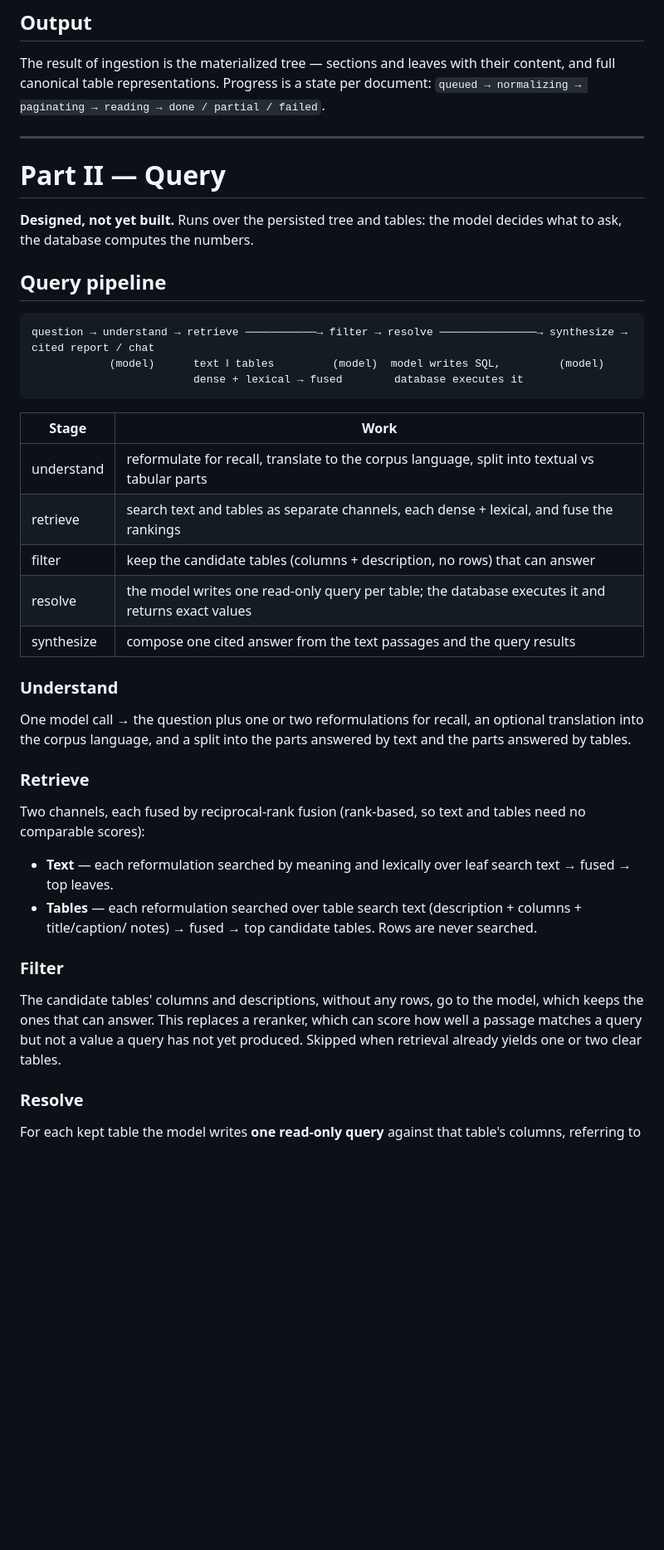
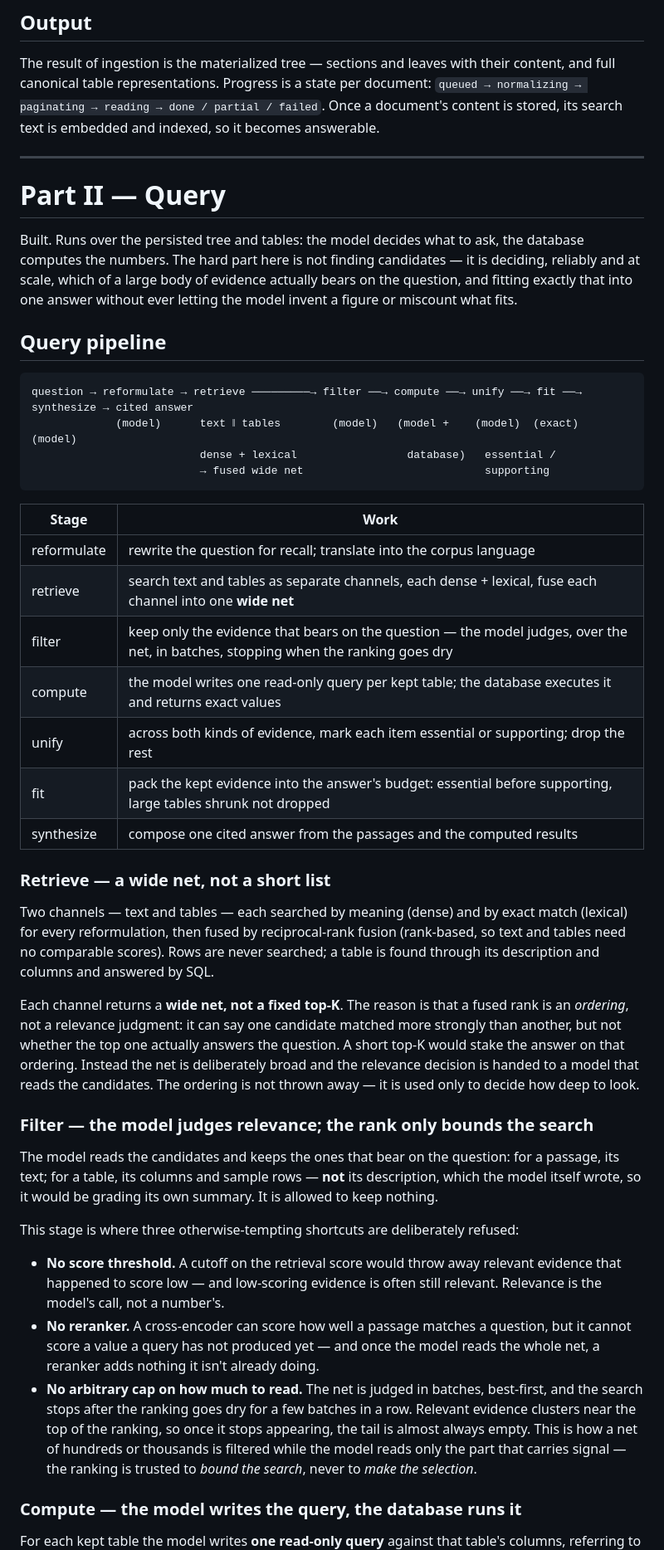
Before and after one commit to proafxin/citadel, a Markdown page: architecture.md, the part around one of its changes. Shown at 83% size. Rendered like a GitHub page; blank space fills up the shorter version.

````diff
--- a/architecture.md
+++ b/architecture.md
@@ -165,52 +183,69 @@ Search text is indexed two ways (**designed**): dense multilingual vectors for m
 
 The result of ingestion is the materialized tree — sections and leaves with their content, and full
 canonical table representations. Progress is a state per document:
-`queued → normalizing → paginating → reading → done / partial / failed`.
+`queued → normalizing → paginating → reading → done / partial / failed`. Once a document's content is
+stored, its search text is embedded and indexed, so it becomes answerable.
 
 ---
 
 # Part II — Query
 
-**Designed, not yet built.** Runs over the persisted tree and tables: the model decides what to ask, the
-database computes the numbers.
+Built. Runs over the persisted tree and tables: the model decides what to ask, the database computes the
+numbers. The hard part here is not finding candidates — it is deciding, reliably and at scale, which of a
+large body of evidence actually bears on the question, and fitting exactly that into one answer without
+ever letting the model invent a figure or miscount what fits.
 
 ## Query pipeline
 
 ```
-question → understand → retrieve ───────────→ filter → resolve ───────────────→ synthesize → cited report / chat
-            (model)      text ‖ tables         (model)  model writes SQL,         (model)
-                         dense + lexical → fused        database executes it
+question → reformulate → retrieve ─────────→ filter ──→ compute ──→ unify ──→ fit ──→ synthesize → cited answer
+             (model)      text ‖ tables        (model)   (model +    (model)  (exact)          (model)
+                          dense + lexical                 database)   essential /
+                          → fused wide net                            supporting
 ```
 
 | Stage | Work |
 |---|---|
-| understand | reformulate for recall, translate to the corpus language, split into textual vs tabular parts |
-| retrieve | search text and tables as separate channels, each dense + lexical, and fuse the rankings |
-| filter | keep the candidate tables (columns + description, no rows) that can answer |
-| resolve | the model writes one read-only query per table; the database executes it and returns exact values |
-| synthesize | compose one cited answer from the text passages and the query results |
+| reformulate | rewrite the question for recall; translate into the corpus language |
+| retrieve | search text and tables as separate channels, each dense + lexical, fuse each channel into one **wide net** |
+| filter | keep only the evidence that bears on the question — the model judges, over the net, in batches, stopping when the ranking goes dry |
+| compute | the model writes one read-only query per kept table; the database executes it and returns exact values |
+| unify | across both kinds of evidence, mark each item essential or supporting; drop the rest |
+| fit | pack the kept evidence into the answer's budget: essential before supporting, large tables shrunk not dropped |
+| synthesize | compose one cited answer from the passages and the computed results |
 
-### Understand
+### Retrieve — a wide net, not a short list
 
-One model call → the question plus one or two reformulations for recall, an optional translation into the
-corpus language, and a split into the parts answered by text and the parts answered by tables.
+Two channels — text and tables — each searched by meaning (dense) and by exact match (lexical) for every
+reformulation, then fused by reciprocal-rank fusion (rank-based, so text and tables need no comparable
+scores). Rows are never searched; a table is found through its description and columns and answered by SQL.
 
-### Retrieve
+Each channel returns a **wide net, not a fixed top-K**. The reason is that a fused rank is an *ordering*,
+not a relevance judgment: it can say one candidate matched more strongly than another, but not whether the
+top one actually answers the question. A short top-K would stake the answer on that ordering. Instead the
+net is deliberately broad and the relevance decision is handed to a model that reads the candidates. The
+ordering is not thrown away — it is used only to decide how deep to look.
 
-Two channels, each fused by reciprocal-rank fusion (rank-based, so text and tables need no comparable
-scores):
+### Filter — the model judges relevance; the rank only bounds the search
 
-- **Text** — each reformulation searched by meaning and lexically over leaf search text → fused → top
-  leaves.
-- **Tables** — each reformulation searched over table search text (description + columns + title/caption/
-  notes) → fused → top candidate tables. Rows are never searched.
+The model reads the candidates and keeps the ones that bear on the question: for a passage, its text; for
+a table, its columns and sample rows — **not** its description, which the model itself wrote, so it would
+be grading its own summary. It is allowed to keep nothing.
 
-### Filter
+This stage is where three otherwise-tempting shortcuts are deliberately refused:
 
-The candidate tables' columns and descriptions, without any rows, go to the model, which keeps the ones
-that can answer. This replaces a reranker, which can score how well a passage matches a query but not a
-value a query has not yet produced. Skipped when retrieval already yields one or two clear tables.
+- **No score threshold.** A cutoff on the retrieval score would throw away relevant evidence that happened
+  to score low — and low-scoring evidence is often still relevant. Relevance is the model's call, not a
+  number's.
+- **No reranker.** A cross-encoder can score how well a passage matches a question, but it cannot score a
+  value a query has not produced yet — and once the model reads the whole net, a reranker adds nothing it
+  isn't already doing.
+- **No arbitrary cap on how much to read.** The net is judged in batches, best-first, and the search stops
+  after the ranking goes dry for a few batches in a row. Relevant evidence clusters near the top of the
+  ranking, so once it stops appearing, the tail is almost always empty. This is how a net of hundreds or
+  thousands is filtered while the model reads only the part that carries signal — the ranking is trusted
+  to *bound the search*, never to *make the selection*.
 
-### Resolve
+### Compute — the model writes the query, the database runs it
 
 For each kept table the model writes **one read-only query** against that table's columns, referring to
````
Also changed, not shown: other parts of architecture.md (+70 -22 lines).
